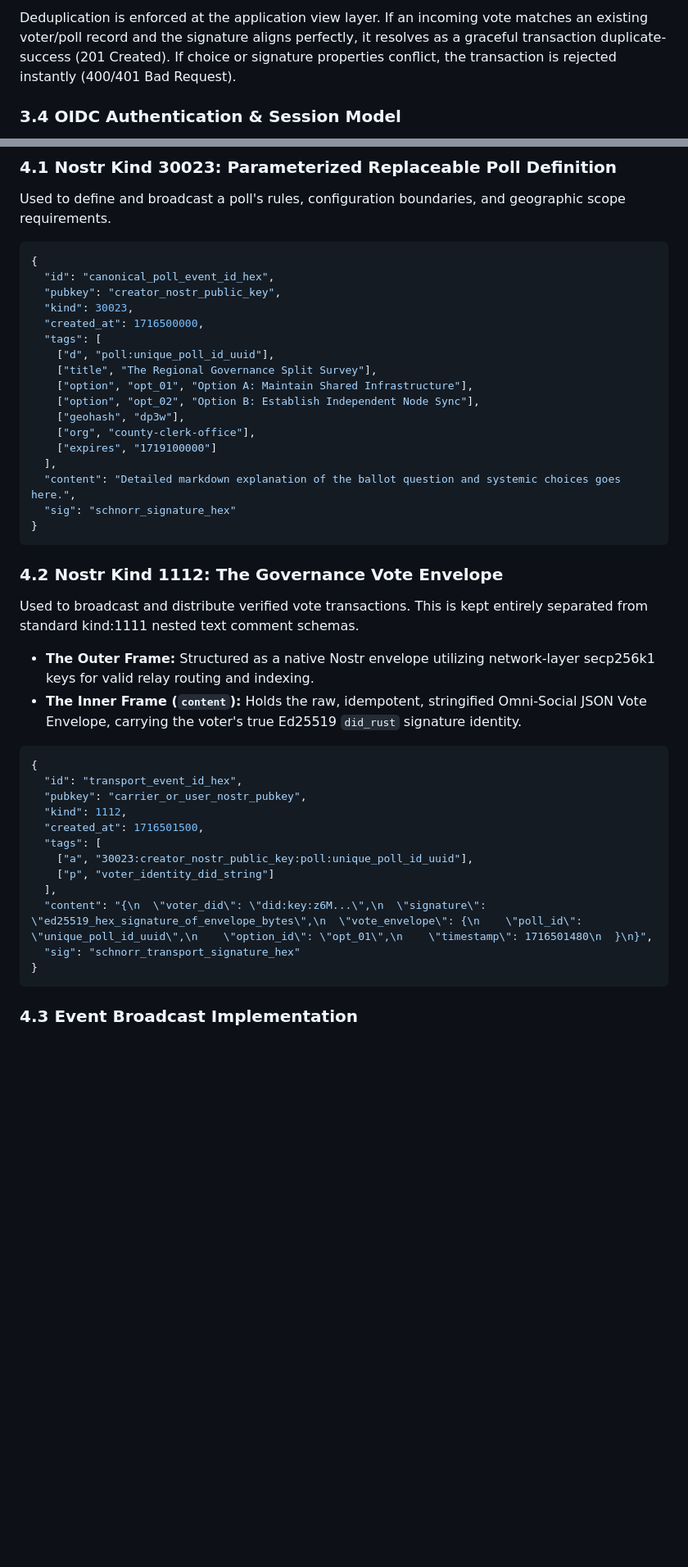
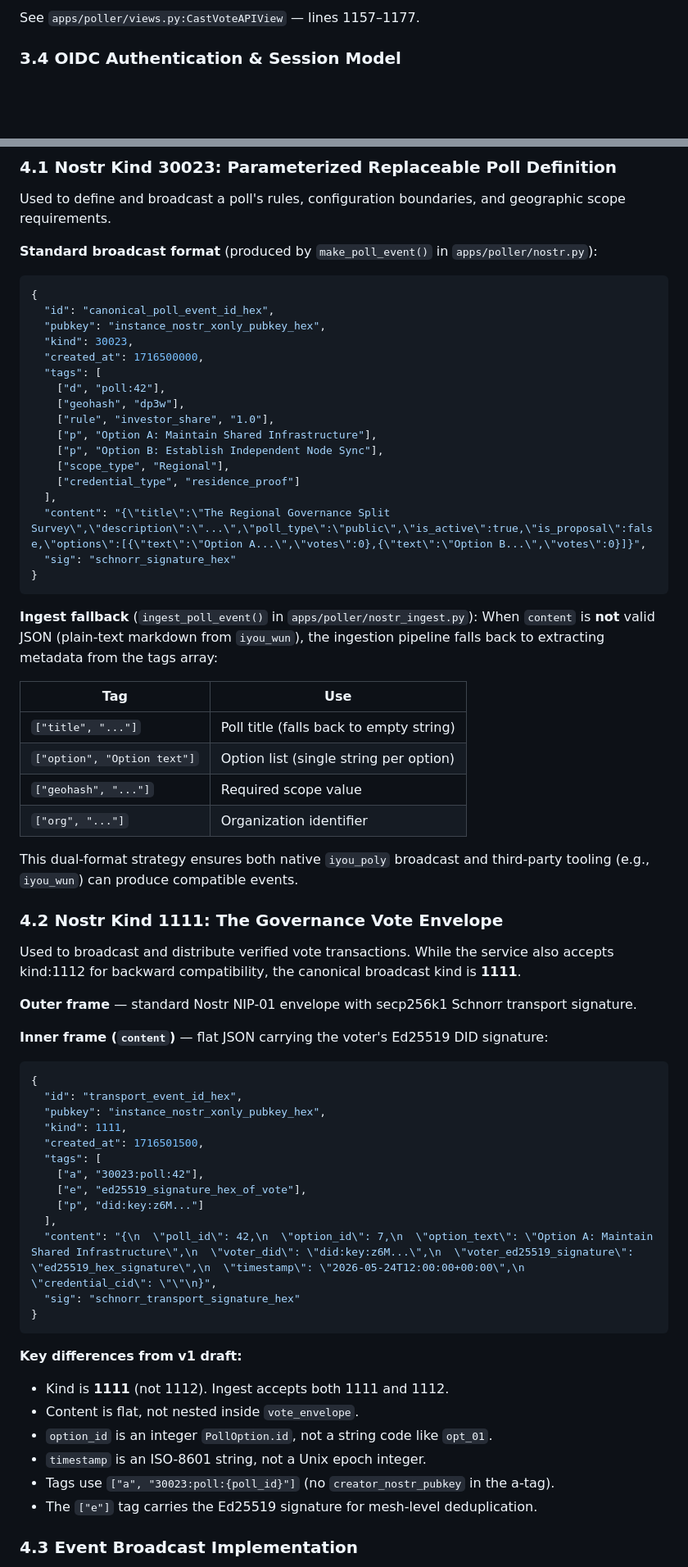
Before and after one commit to Code-Barn/iyou_poly, a Markdown page: docs/POLY_PROTOCOLv2.md, 2 parts joined by grey strips. Shown at 82% size. GitHub-like rendering; blank space fills up the shorter version.

````diff
--- a/docs/POLY_PROTOCOLv2.md
+++ b/docs/POLY_PROTOCOLv2.md
@@ -102,5 +108,5 @@ unique_together = ("poll", "voter_did")
 
-Deduplication is enforced at the application view layer. If an incoming vote matches an existing voter/poll record and the signature aligns perfectly, it resolves as a graceful transaction duplicate-success (201 Created). If choice or signature properties conflict, the transaction is rejected instantly (400/401 Bad Request).
+See `apps/poller/views.py:CastVoteAPIView` — lines 1157–1177.
 
 ### 3.4 OIDC Authentication & Session Model
 
@@ -128,47 +134,70 @@ To ensure external Nostr relays pass, index, and cache data cleanly without caus
 
 Used to define and broadcast a poll's rules, configuration boundaries, and geographic scope requirements.
 
+**Standard broadcast format** (produced by `make_poll_event()` in `apps/poller/nostr.py`):
+
 ```json
 {
   "id": "canonical_poll_event_id_hex",
-  "pubkey": "creator_nostr_public_key",
+  "pubkey": "instance_nostr_xonly_pubkey_hex",
   "kind": 30023,
   "created_at": 1716500000,
   "tags": [
-    ["d", "poll:unique_poll_id_uuid"],
-    ["title", "The Regional Governance Split Survey"],
-    ["option", "opt_01", "Option A: Maintain Shared Infrastructure"],
-    ["option", "opt_02", "Option B: Establish Independent Node Sync"],
+    ["d", "poll:42"],
     ["geohash", "dp3w"],
-    ["org", "county-clerk-office"],
-    ["expires", "1719100000"]
+    ["rule", "investor_share", "1.0"],
+    ["p", "Option A: Maintain Shared Infrastructure"],
+    ["p", "Option B: Establish Independent Node Sync"],
+    ["scope_type", "Regional"],
+    ["credential_type", "residence_proof"]
   ],
-  "content": "Detailed markdown explanation of the ballot question and systemic choices goes here.",
+  "content": "{\"title\":\"The Regional Governance Split Survey\",\"description\":\"...\",\"poll_type\":\"public\",\"is_active\":true,\"is_proposal\":false,\"options\":[{\"text\":\"Option A...\",\"votes\":0},{\"text\":\"Option B...\",\"votes\":0}]}",
   "sig": "schnorr_signature_hex"
 }
 ```
 
-### 4.2 Nostr Kind 1112: The Governance Vote Envelope
+**Ingest fallback** (`ingest_poll_event()` in `apps/poller/nostr_ingest.py`): When `content` is **not** valid JSON (plain-text markdown from `iyou_wun`), the ingestion pipeline falls back to extracting metadata from the tags array:
 
-Used to broadcast and distribute verified vote transactions. This is kept entirely separated from standard kind:1111 nested text comment schemas.
+| Tag | Use |
+|-----|-----|
+| `["title", "..."]` | Poll title (falls back to empty string) |
+| `["option", "Option text"]` | Option list (single string per option) |
+| `["geohash", "..."]` | Required scope value |
+| `["org", "..."]` | Organization identifier |
 
-- **The Outer Frame:** Structured as a native Nostr envelope utilizing network-layer secp256k1 keys for valid relay routing and indexing.
-- **The Inner Frame (`content`):** Holds the raw, idempotent, stringified Omni-Social JSON Vote Envelope, carrying the voter's true Ed25519 `did_rust` signature identity.
+This dual-format strategy ensures both native `iyou_poly` broadcast and third-party tooling (e.g., `iyou_wun`) can produce compatible events.
+
+### 4.2 Nostr Kind 1111: The Governance Vote Envelope
+
+Used to broadcast and distribute verified vote transactions. While the service also accepts kind:1112 for backward compatibility, the canonical broadcast kind is **1111**.
+
+**Outer frame** — standard Nostr NIP-01 envelope with secp256k1 Schnorr transport signature.
+
+**Inner frame (`content`)** — flat JSON carrying the voter's Ed25519 DID signature:
 
 ```json
 {
   "id": "transport_event_id_hex",
-  "pubkey": "carrier_or_user_nostr_pubkey",
-  "kind": 1112,
+  "pubkey": "instance_nostr_xonly_pubkey_hex",
+  "kind": 1111,
   "created_at": 1716501500,
   "tags": [
-    ["a", "30023:creator_nostr_public_key:poll:unique_poll_id_uuid"],
-    ["p", "voter_identity_did_string"]
+    ["a", "30023:poll:42"],
+    ["e", "ed25519_signature_hex_of_vote"],
+    ["p", "did:key:z6M..."]
   ],
-  "content": "{\n  \"voter_did\": \"did:key:z6M...\",\n  \"signature\": \"ed25519_hex_signature_of_envelope_bytes\",\n  \"vote_envelope\": {\n    \"poll_id\": \"unique_poll_id_uuid\",\n    \"option_id\": \"opt_01\",\n    \"timestamp\": 1716501480\n  }\n}",
+  "content": "{\n  \"poll_id\": 42,\n  \"option_id\": 7,\n  \"option_text\": \"Option A: Maintain Shared Infrastructure\",\n  \"voter_did\": \"did:key:z6M...\",\n  \"voter_ed25519_signature\": \"ed25519_hex_signature\",\n  \"timestamp\": \"2026-05-24T12:00:00+00:00\",\n  \"credential_cid\": \"\"\n}",
   "sig": "schnorr_transport_signature_hex"
 }
 ```
+
+**Key differences from v1 draft:**
+- Kind is **1111** (not 1112). Ingest accepts both 1111 and 1112.
+- Content is flat, not nested inside `vote_envelope`.
+- `option_id` is an integer `PollOption.id`, not a string code like `opt_01`.
+- `timestamp` is an ISO-8601 string, not a Unix epoch integer.
+- Tags use `["a", "30023:poll:{poll_id}"]` (no `creator_nostr_pubkey` in the a-tag).
+- The `["e"]` tag carries the Ed25519 signature for mesh-level deduplication.
 
 ### 4.3 Event Broadcast Implementation
 
````
Also changed, not shown: other parts of docs/POLY_PROTOCOLv2.md (+76 -30 lines).
